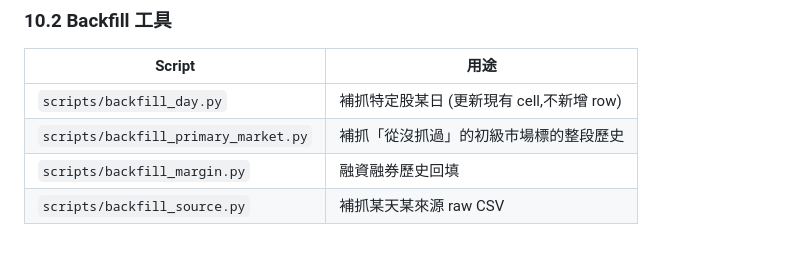
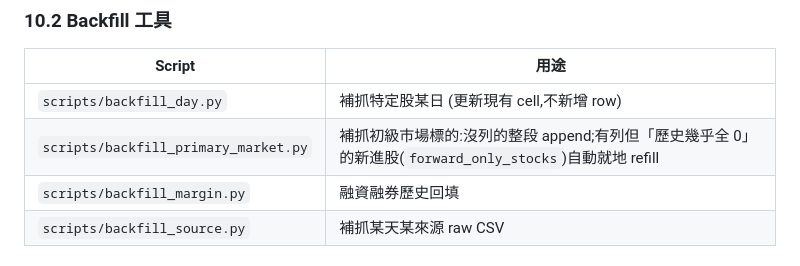
Before and after one commit to qitai-github/cb-analysis, a Markdown page: docs/FEATURES.md, the part around the change. Drawn GitHub-style.

Commit message:
docs: FEATURES 補記 primary_market 自動 refill 新進殘缺標的
Co-Authored-By: Claude Opus 4.8 <noreply@anthropic.com>

```diff
--- a/docs/FEATURES.md
+++ b/docs/FEATURES.md
@@ -305,7 +305,7 @@ _meta                pipeline 時間戳
 | Script | 用途 |
 |---|---|
 | `scripts/backfill_day.py` | 補抓特定股某日 (更新現有 cell,不新增 row) |
-| `scripts/backfill_primary_market.py` | 補抓「從沒抓過」的初級市場標的整段歷史 |
+| `scripts/backfill_primary_market.py` | 補抓初級市場標的:沒列的整段 append;有列但「歷史幾乎全 0」的新進股(`forward_only_stocks`)自動就地 refill |
 | `scripts/backfill_margin.py` | 融資融券歷史回填 |
 | `scripts/backfill_source.py` | 補抓某天某來源 raw CSV |
 
```
